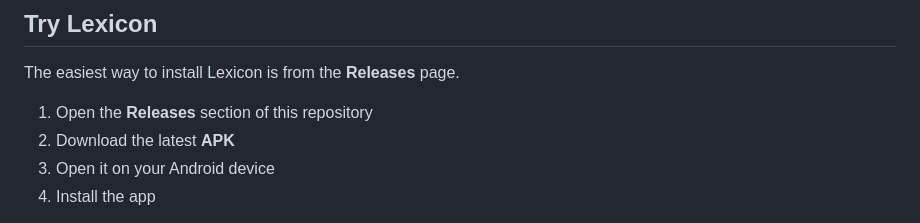
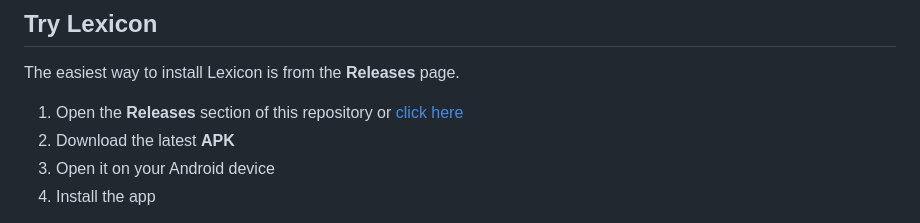
Before and after one commit to avirajsa/lexicon_app, a Markdown page: README.md, the part around one of its changes. Drawn GitHub-style.

Commit message:
Improve README installation instructions
Updated installation instructions with a direct link to the Releases page and corrected the clone command formatting.

```diff
--- a/README.md
+++ b/README.md
@@ -107,7 +107,7 @@ Lexicon includes both a deep dark theme and a warm, paper-like light theme desig
 
 The easiest way to install Lexicon is from the **Releases** page.
 
-1. Open the **Releases** section of this repository
+1. Open the **Releases** section of this repository  or [click here](https://github.com/avirajsa/lexicon_app/releases/)
 2. Download the latest **APK**
 3. Open it on your Android device
 4. Install the app
```
Also changed, not shown: other parts of README.md (+1 -1 lines).
